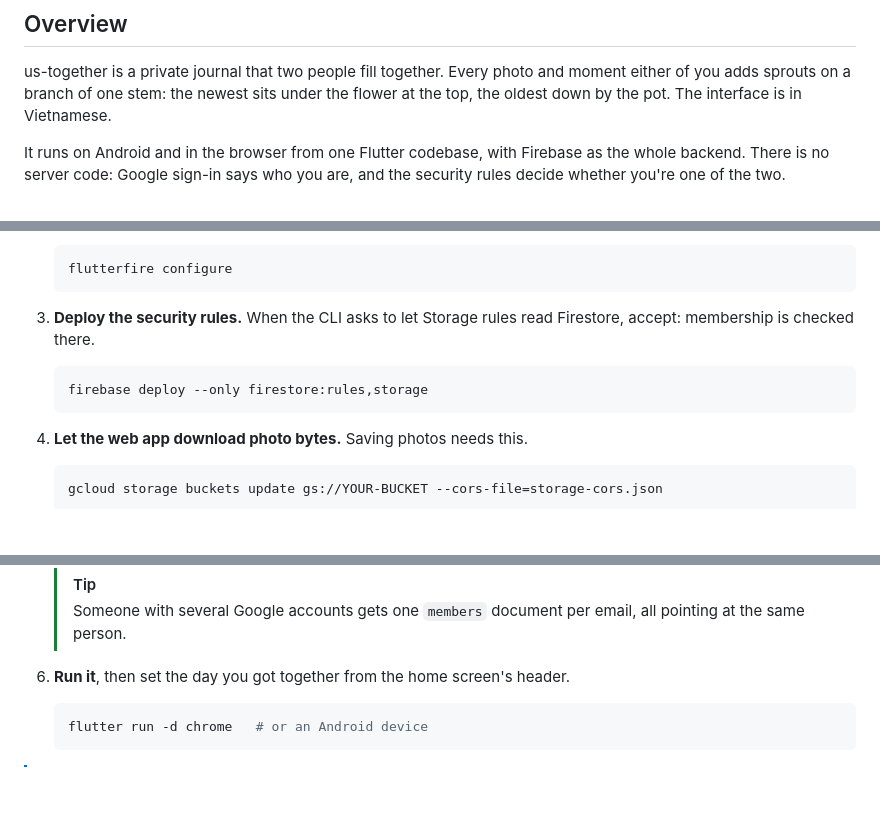
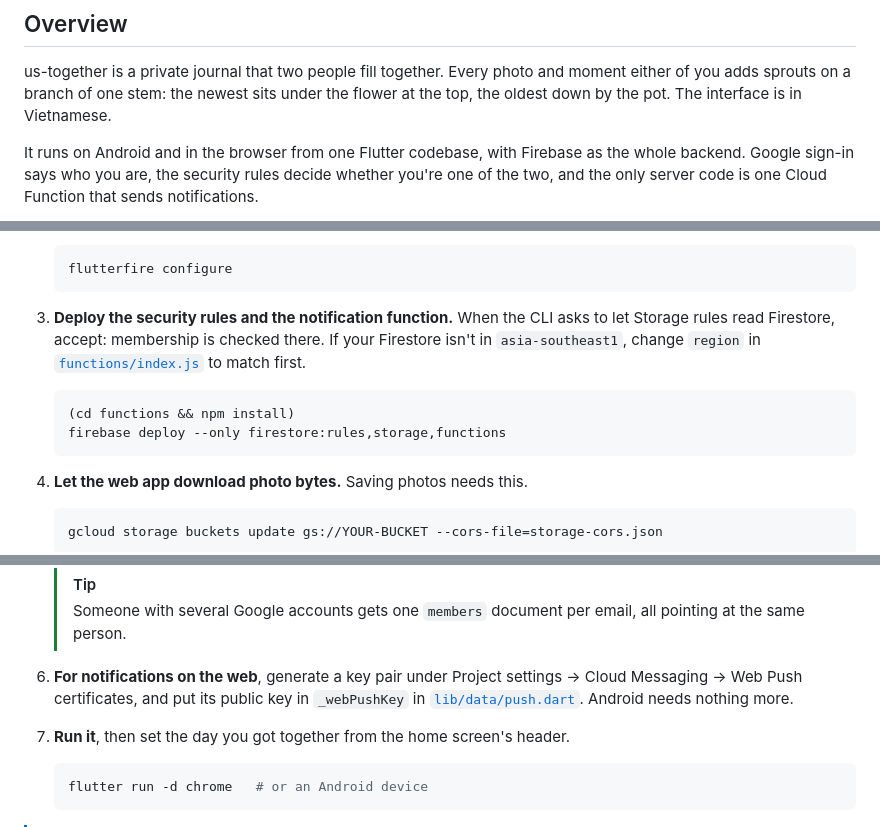
Before and after one commit to hkhaNguyen/us-together, a Markdown page: README.md, 3 parts joined by grey strips. Rendered like a GitHub page; blank space fills up the shorter version.

````diff
--- a/README.md
+++ b/README.md
@@ -28,8 +28,9 @@ sits under the flower at the top, the oldest down by the pot. The interface
 is in Vietnamese.
 
 It runs on Android and in the browser from one Flutter codebase, with
-Firebase as the whole backend. There is no server code: Google sign-in says
-who you are, and the security rules decide whether you're one of the two.
+Firebase as the whole backend. Google sign-in says who you are, the security
+rules decide whether you're one of the two, and the only server code is one
+Cloud Function that sends notifications.
 
 ```mermaid
 flowchart LR
@@ -84,11 +91,14 @@ the [Firebase CLI](https://firebase.google.com/docs/cli) and the
    flutterfire configure
    ```
 
-3. **Deploy the security rules.** When the CLI asks to let Storage rules read
-   Firestore, accept: membership is checked there.
+3. **Deploy the security rules and the notification function.** When the CLI
+   asks to let Storage rules read Firestore, accept: membership is checked
+   there. If your Firestore isn't in `asia-southeast1`, change `region` in
+   [`functions/index.js`](functions/index.js) to match first.
 
    ```sh
-   firebase deploy --only firestore:rules,storage
+   (cd functions && npm install)
+   firebase deploy --only firestore:rules,storage,functions
    ```
 
 4. **Let the web app download photo bytes.** Saving photos needs this.
@@ -109,7 +119,12 @@ the [Firebase CLI](https://firebase.google.com/docs/cli) and the
    > Someone with several Google accounts gets one `members` document per
    > email, all pointing at the same person.
 
-6. **Run it**, then set the day you got together from the home screen's
+6. **For notifications on the web**, generate a key pair under Project
+   settings → Cloud Messaging → Web Push certificates, and put its public
+   key in `_webPushKey` in [`lib/data/push.dart`](lib/data/push.dart).
+   Android needs nothing more.
+
+7. **Run it**, then set the day you got together from the home screen's
    header.
 
    ```sh
````
Also changed, not shown: other parts of README.md (+12 -0 lines), README.vi.md (+26 -7 lines).
